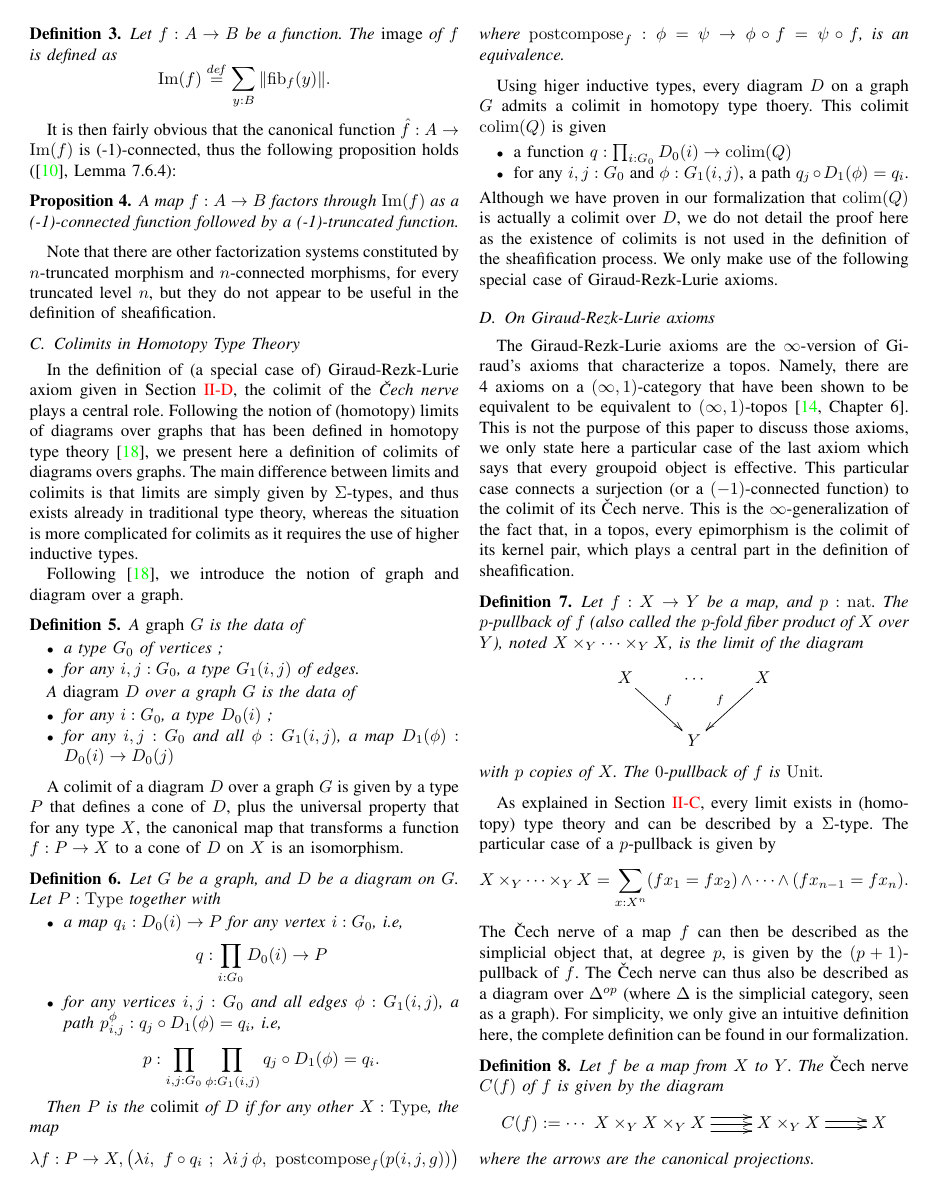
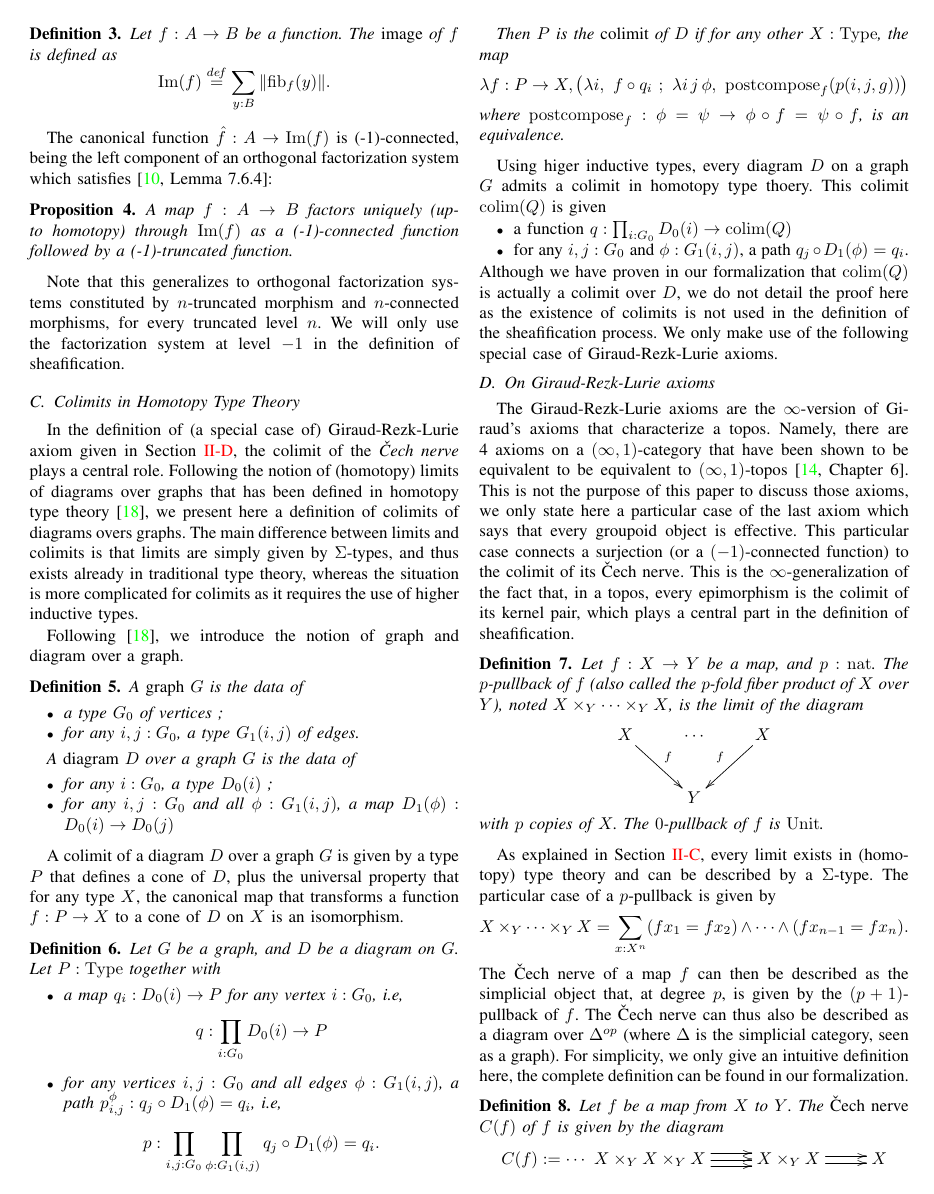
Before and after one commit to KevinQuirin/sheafification, a LaTeX paper (paper/sheaf_lics.tex): page 4 of 11. Compiled offline with pdfLaTeX.

Commit message:
orthogonal system

```diff
--- a/paper/sheaf_lics.tex
+++ b/paper/sheaf_lics.tex
@@ -545,18 +545,19 @@ inhabited (\ie $\|\fib f y\|$ holds for all $y$).
   $$\im(f) \defeq \sum_{y:B} \|\fib f y\|.$$
 \end{defi}
 
-It is then fairly obvious that the canonical function $\hat f : A \to
-\im(f)$ is (-1)-connected, thus the following proposition holds
-(\cite{hottbook}, Lemma 7.6.4):
+The canonical function $\hat f : A \to \im(f)$ is (-1)-connected,
+being the left component of an orthogonal factorization system which
+satisfies~\cite[Lemma 7.6.4]{hottbook}:
 \begin{prop}
-  A map $f:A\to B$ factors through $\im(f)$ as a (-1)-connected
-  function followed by a (-1)-truncated function.
+  A map $f:A\to B$ factors uniquely (up-to homotopy) through
+  $\im(f)$ as a (-1)-connected function followed by a (-1)-truncated
+  function.
 \end{prop}
 
-Note that there are other factorization systems constituted by
-$n$-truncated morphism and $n$-connected morphisms, for every
-truncated level $n$, but they do not appear to be useful in the
-definition of sheafification.
+Note that this generalizes to orthogonal factorization systems
+constituted by $n$-truncated morphism and $n$-connected morphisms, for
+every truncated level $n$. We will only use the factorization system
+at level  $-1$ in the definition of sheafification.
 
 \subsection{Colimits in Homotopy Type Theory }
 \label{sec:colim-homot-type}
```
Also changed, not shown: paper/sheaf_lics.tex (2 more changed lines).
